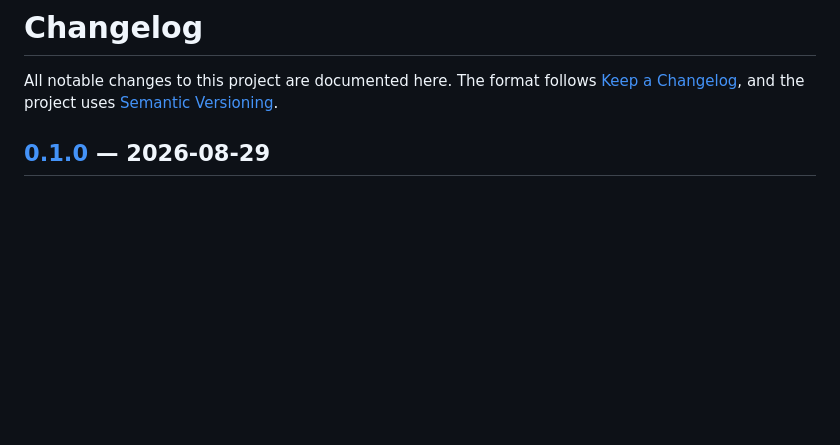
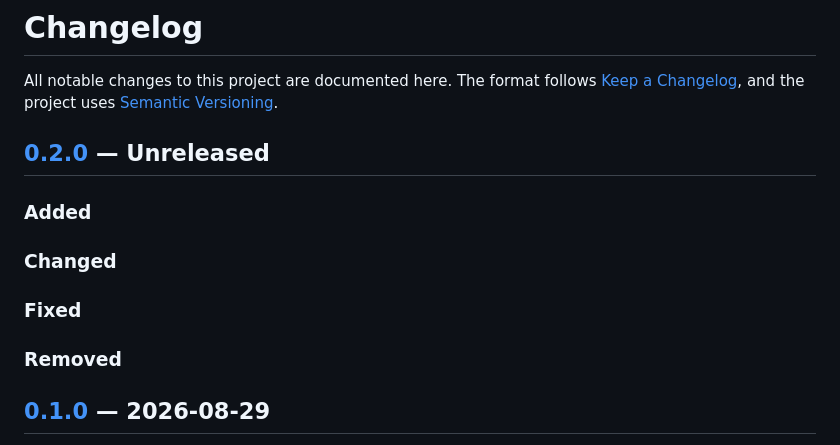
Before and after one commit to jovd83/doorbird-seasonal-sounds, a Markdown page: CHANGELOG.md, the part around one of its changes. Rendered like a GitHub page; blank space fills up the shorter version.

Commit message:
chore: prepare next development iteration
Open an empty 0.2.0 Unreleased section. Version files stay at 0.1.0 until
there is something to release; this project does not carry a dev suffix.

Co-Authored-By: Claude Opus 5 <noreply@anthropic.com>

```diff
--- a/CHANGELOG.md
+++ b/CHANGELOG.md
@@ -3,6 +3,16 @@
 All notable changes to this project are documented here. The format follows
 [Keep a Changelog](https://keepachangelog.com/en/1.1.0/), and the project uses
 [Semantic Versioning](https://semver.org/spec/v2.0.0.html).
+
+## [0.2.0] — Unreleased
+
+### Added
+
+### Changed
+
+### Fixed
+
+### Removed
 
 ## [0.1.0] — 2026-08-29
 
```
Also changed, not shown: other parts of CHANGELOG.md (+1 -0 lines).
